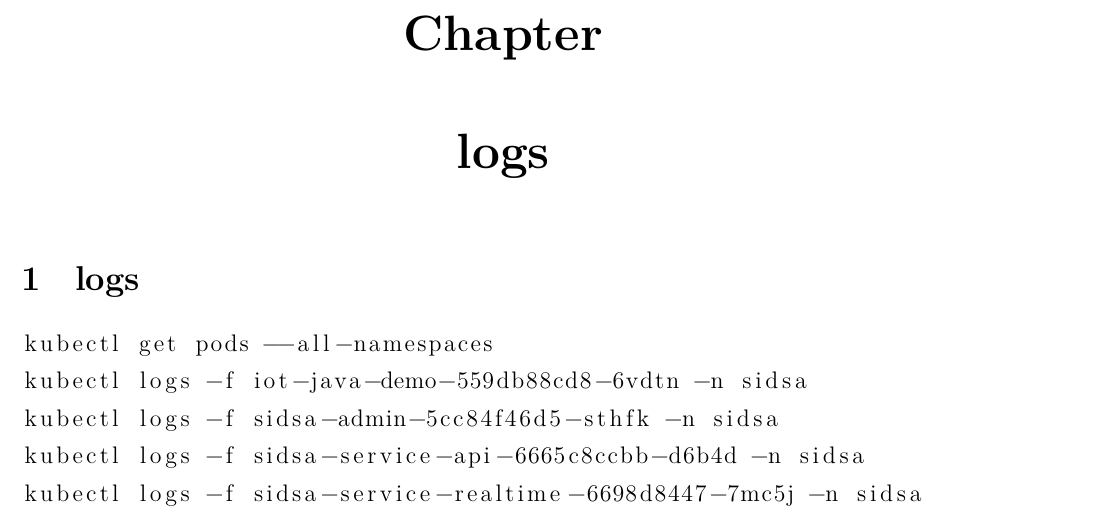
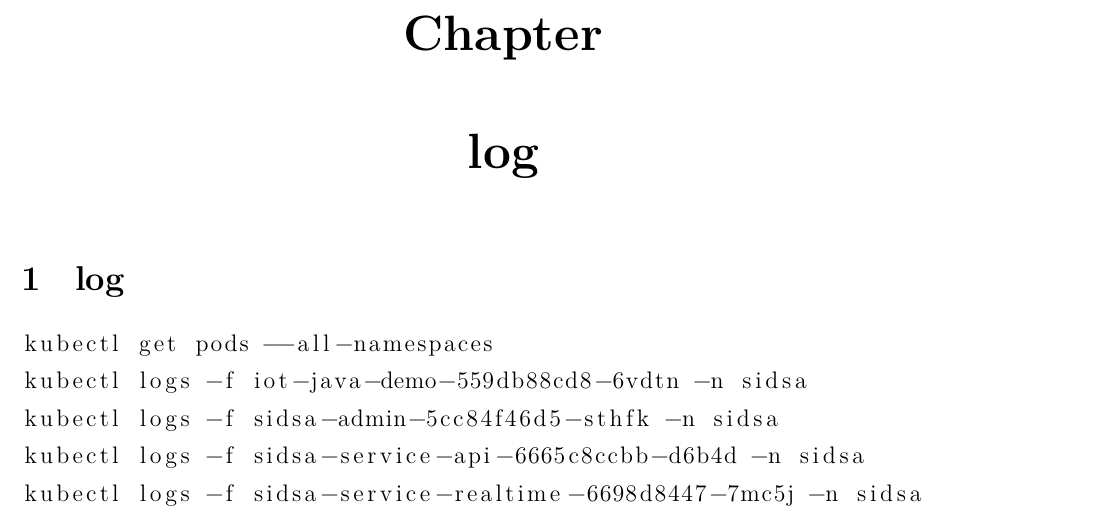
Before and after one commit to shuwenhe/kubernetes, a LaTeX book (tex/kubernetes.tex): part of page 3 of 4, cut so that both start at the same text. Compiled offline with XeLaTeX; an older LaTeX class or package is replaced by its successor.

Commit message:
fix: logs -> log

```diff
--- a/tex/kubernetes.tex
+++ b/tex/kubernetes.tex
@@ -98,8 +98,8 @@ swh
 % \chapter{CSP-J思维导图}
 % \includegraphics[scale=0.15]{csp-j.png}
 
-\chapter{logs}
-\section{logs}
+\chapter{log}
+\section{log}
 \begin{lstlisting}[language=C++]
 kubectl get pods --all-namespaces
 kubectl logs -f iot-java-demo-559db88cd8-6vdtn -n sidsa
```
Also changed, not shown: tex/kubernetes.pdf, 5 other files.
